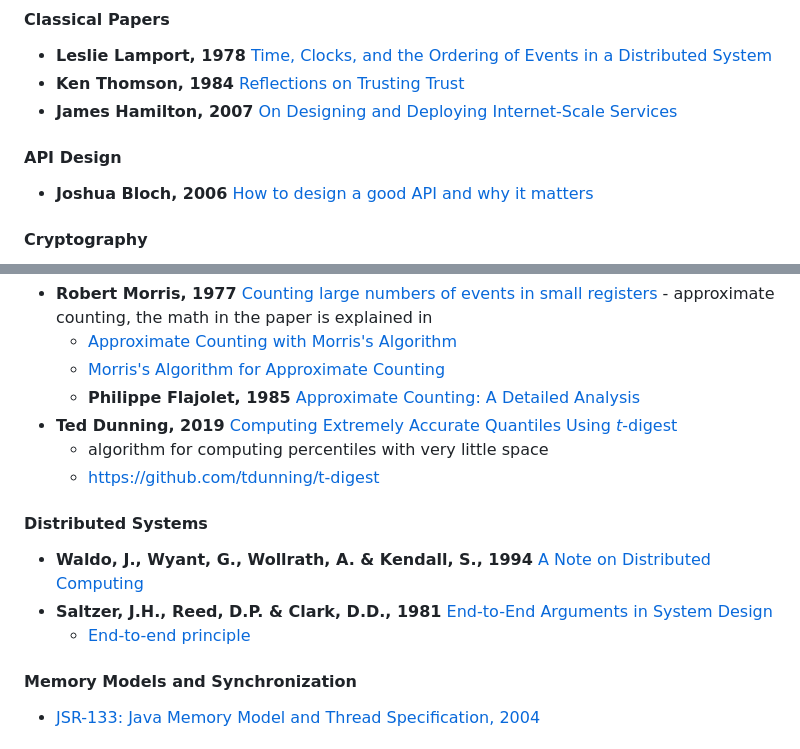
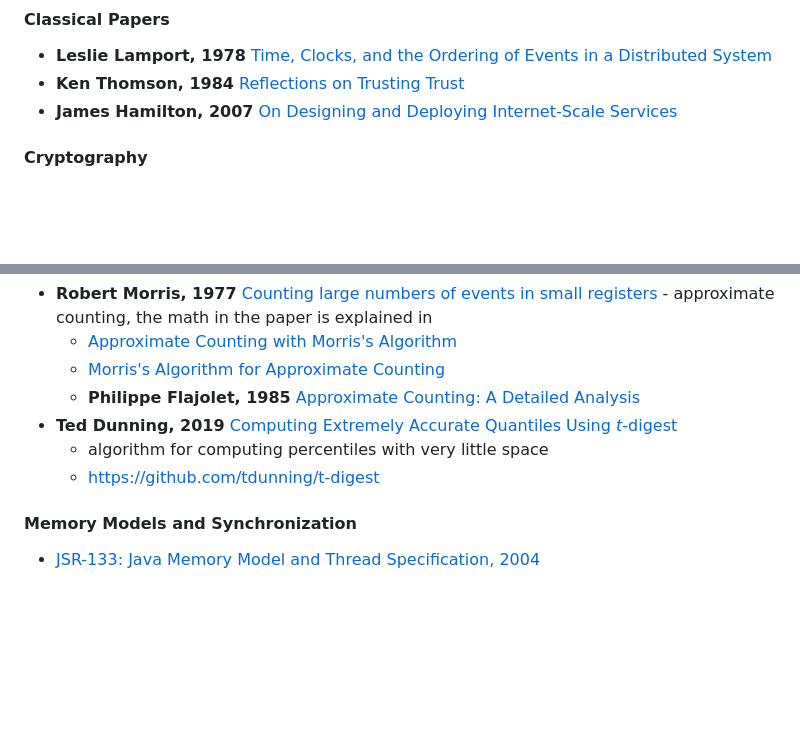
Before and after one commit to morten-andersen/book-notes, a Markdown page: papers/README.md, 2 parts joined by grey strips. GitHub-like rendering; blank space fills up the shorter version.

```diff
--- a/papers/README.md
+++ b/papers/README.md
@@ -7,10 +7,6 @@
 * **Leslie Lamport, 1978** [Time, Clocks, and the Ordering of Events in a Distributed System](https://lamport.azurewebsites.net/pubs/time-clocks.pdf)
 * **Ken Thomson, 1984** [Reflections on Trusting Trust](https://www.cs.cmu.edu/~rdriley/487/papers/Thompson_1984_ReflectionsonTrustingTrust.pdf)
 * **James Hamilton, 2007** [On Designing and Deploying Internet-Scale Services](https://www.usenix.org/legacy/event/lisa07/tech/full_papers/hamilton/hamilton.pdf)
-
-#### API Design
-
-* **Joshua Bloch, 2006** [How to design a good API and why it matters](./how-to-design-a-good-api.pdf)
 
 #### Cryptography
 
@@ -37,12 +33,6 @@
   * algorithm for computing percentiles with very little space
   * https://github.com/tdunning/t-digest
 
-#### Distributed Systems
-
-* **Waldo, J., Wyant, G., Wollrath, A. & Kendall, S., 1994** [A Note on Distributed Computing](https://scholar.harvard.edu/files/waldo/files/waldo-94.pdf)
-* **Saltzer, J.H., Reed, D.P. & Clark, D.D., 1981** [End-to-End Arguments in System Design](https://web.mit.edu/Saltzer/www/publications/endtoend/endtoend.pdf)
-  * [End-to-end principle](https://en.wikipedia.org/wiki/End-to-end_principle)
-
 #### Memory Models and Synchronization
 
 * [JSR-133: Java Memory Model and Thread Specification, 2004](https://www.cs.umd.edu/~pugh/java/memoryModel/jsr133.pdf)
```
Also changed, not shown: architectural/README.md (added, +28 -0 lines), architectural/domain-oriented-gateways.png (added), 1 other file.
